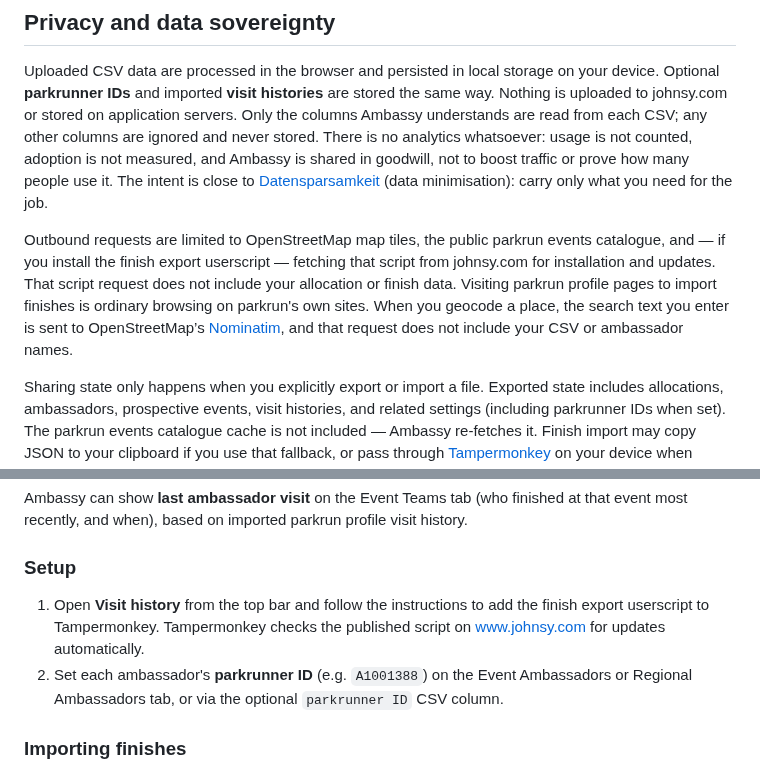
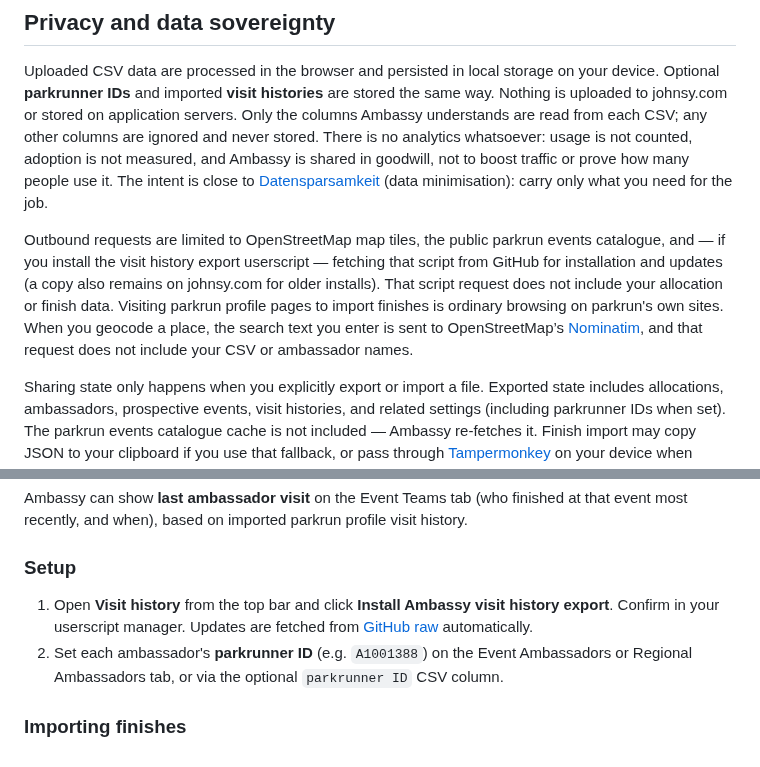
Before and after one commit to johnsyweb/ambassy, a Markdown page: README.md, 2 parts joined by grey strips. Rendered like a GitHub page.

Commit message:
docs: document GitHub raw userscript install and update URL
Extend ADR 0005 and README; johnsy.com copy remains a legacy mirror.

```diff
--- a/README.md
+++ b/README.md
@@ -108,7 +108,7 @@ Pan and zoom only re-clip cached rings; they do not emit this measure.
 
 Uploaded CSV data are processed in the browser and persisted in local storage on your device. Optional **parkrunner IDs** and imported **visit histories** are stored the same way. Nothing is uploaded to johnsy.com or stored on application servers. Only the columns Ambassy understands are read from each CSV; any other columns are ignored and never stored. There is no analytics whatsoever: usage is not counted, adoption is not measured, and Ambassy is shared in goodwill, not to boost traffic or prove how many people use it. The intent is close to [Datensparsamkeit](https://martinfowler.com/bliki/Datensparsamkeit.html) (data minimisation): carry only what you need for the job.
 
-Outbound requests are limited to OpenStreetMap map tiles, the public parkrun events catalogue, and — if you install the finish export userscript — fetching that script from johnsy.com for installation and updates. That script request does not include your allocation or finish data. Visiting parkrun profile pages to import finishes is ordinary browsing on parkrun's own sites. When you geocode a place, the search text you enter is sent to OpenStreetMap’s [Nominatim](https://nominatim.org/release-docs/latest/), and that request does not include your CSV or ambassador names.
+Outbound requests are limited to OpenStreetMap map tiles, the public parkrun events catalogue, and — if you install the visit history export userscript — fetching that script from GitHub for installation and updates (a copy also remains on johnsy.com for older installs). That script request does not include your allocation or finish data. Visiting parkrun profile pages to import finishes is ordinary browsing on parkrun's own sites. When you geocode a place, the search text you enter is sent to OpenStreetMap’s [Nominatim](https://nominatim.org/release-docs/latest/), and that request does not include your CSV or ambassador names.
 
 Sharing state only happens when you explicitly export or import a file. Exported state includes allocations, ambassadors, prospective events, visit histories, and related settings (including parkrunner IDs when set). The parkrun events catalogue cache is not included — Ambassy re-fetches it. Finish import may copy JSON to your clipboard if you use that fallback, or pass through [Tampermonkey](https://www.tampermonkey.net/) on your device when moving from a parkrun profile tab to Ambassy. You may use aliases in CSVs; using real names can make conflicts of interest across volunteer tiers easier to see.
 
@@ -136,7 +136,7 @@ Ambassy can show **last ambassador visit** on the Event Teams tab (who finished
 
 ### Setup
 
-1. Open **Visit history** from the top bar and follow the instructions to add the finish export userscript to Tampermonkey. Tampermonkey checks the published script on [www.johnsy.com](https://www.johnsy.com/ambassy/script/ambassy-finish-export.user.js) for updates automatically.
+1. Open **Visit history** from the top bar and click **Install Ambassy visit history export**. Confirm in your userscript manager. Updates are fetched from [GitHub raw](https://raw.githubusercontent.com/johnsyweb/ambassy/refs/heads/main/public/script/ambassy-finish-export.user.js) automatically.
 2. Set each ambassador's **parkrunner ID** (e.g. `A1001388`) on the Event Ambassadors or Regional Ambassadors tab, or via the optional `parkrunner ID` CSV column.
 
 ### Importing finishes
```
Also changed, not shown: docs/adr/0005-ambassador-finish-history-via-userscript.md (+1 -0 lines).
